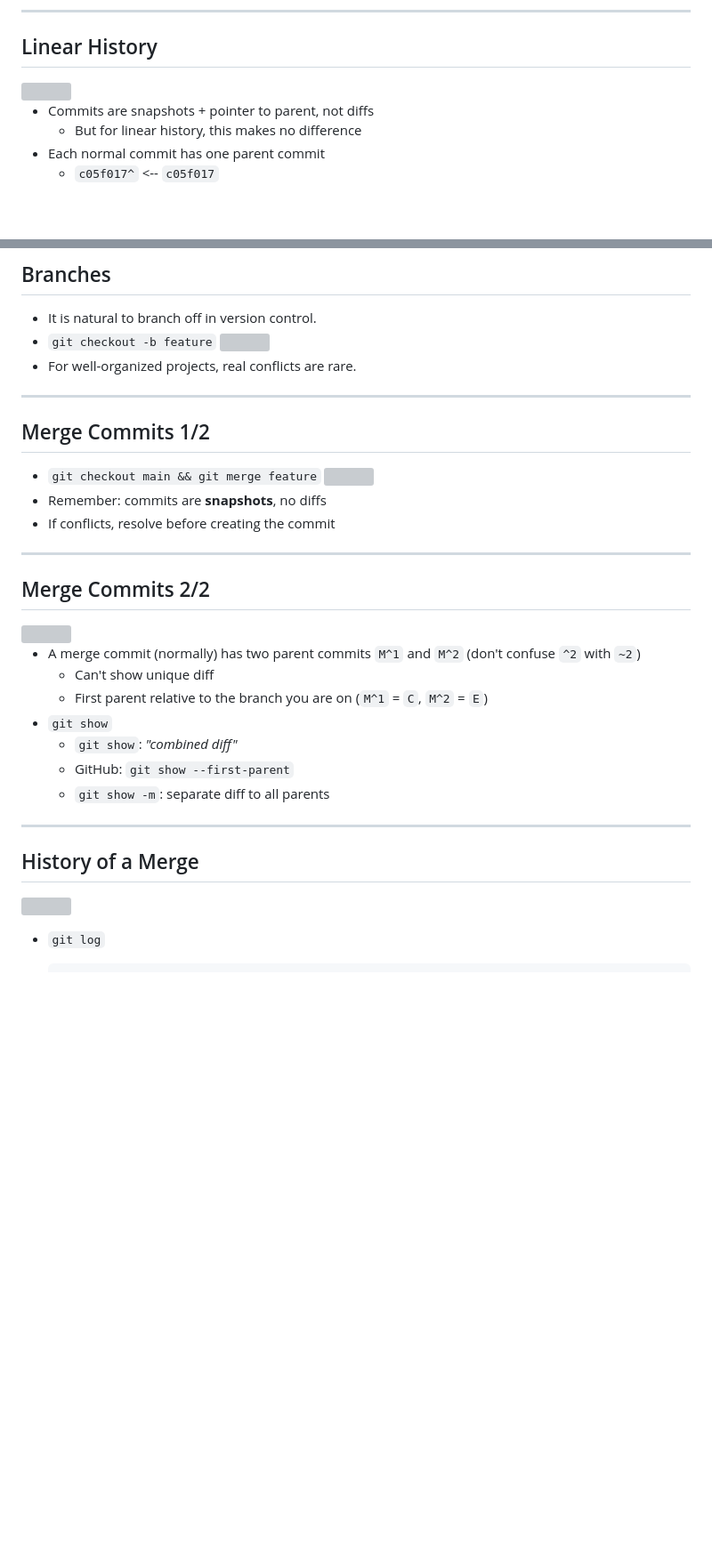
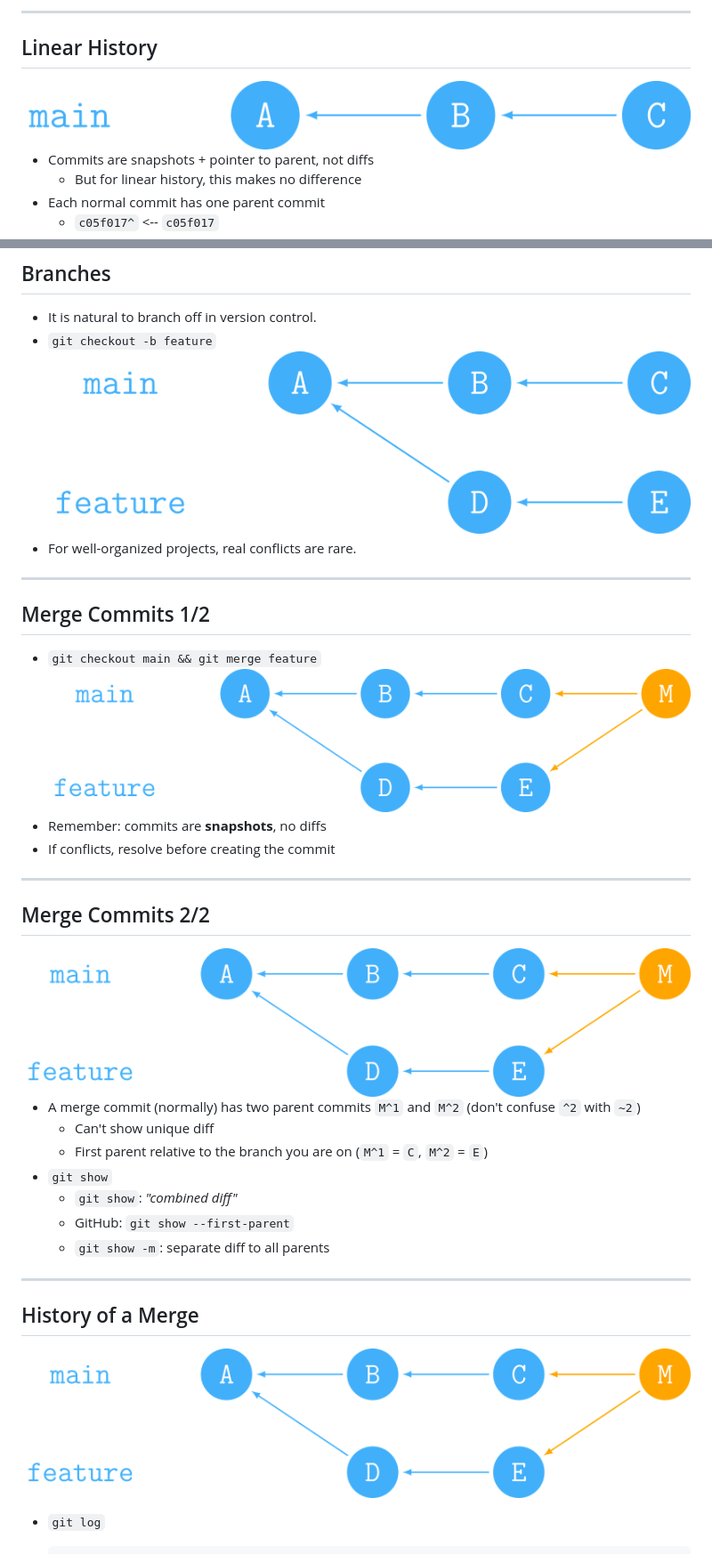
Before and after one commit to RSE-102/Lecture-Material, a Markdown page: 01_git/merge_rebase_slides.md, 2 parts joined by grey strips. Shown: that part at 89% size. Drawn GitHub-style; blank space fills up the shorter version; grey boxes are pictures that could not be loaded.

```diff
--- a/01_git/merge_rebase_slides.md
+++ b/01_git/merge_rebase_slides.md
@@ -38,7 +38,7 @@ slideOptions:
 
 ## Linear History
 
-<img src="https://raw.githubusercontent.com/RSE-102/Lecture-Material/main/01_version_control/figs/history_linear/fig.png" width=60%; style="margin-left:auto; margin-right:auto; padding-top: 25px; padding-bottom: 25px">
+<img src="https://raw.githubusercontent.com/RSE-102/Lecture-Material/main/01_git/figs/history_linear/fig.png" width=60%; style="margin-left:auto; margin-right:auto; padding-top: 25px; padding-bottom: 25px">
 
 - Commits are snapshots + pointer to parent, not diffs
     - But for linear history, this makes no difference
@@ -55,7 +55,7 @@ slideOptions:
 
 - It is natural to branch off in version control.
 - `git checkout -b feature`
-    <img src="https://raw.githubusercontent.com/RSE-102/Lecture-Material/main/01_version_control/figs/history_branch/fig.png" width=70%; style="margin-left:auto; margin-right:auto; padding-top: 25px; padding-bottom: 25px" >
+    <img src="https://raw.githubusercontent.com/RSE-102/Lecture-Material/main/01_git/figs/history_branch/fig.png" width=70%; style="margin-left:auto; margin-right:auto; padding-top: 25px; padding-bottom: 25px" >
 - For well-organized projects, real conflicts are rare.
 
 ---
@@ -63,7 +63,7 @@ slideOptions:
 ## Merge Commits 1/2
 
 - `git checkout main && git merge feature`
-    <img src="https://raw.githubusercontent.com/RSE-102/Lecture-Material/main/01_version_control/figs/history_merge/fig.png" width=70%; style="margin-left:auto; margin-right:auto; padding-top: 25px; padding-bottom: 25px" >
+    <img src="https://raw.githubusercontent.com/RSE-102/Lecture-Material/main/01_git/figs/history_merge/fig.png" width=70%; style="margin-left:auto; margin-right:auto; padding-top: 25px; padding-bottom: 25px" >
 - Remember: commits are **snapshots**, no diffs
 - If conflicts, resolve before creating the commit
 
@@ -71,7 +71,7 @@ slideOptions:
 
 ## Merge Commits 2/2
 
-<img src="https://raw.githubusercontent.com/RSE-102/Lecture-Material/main/01_version_control/figs/history_merge/fig.png" width=70%; style="margin-left:auto; margin-right:auto; padding-top: 25px; padding-bottom: 25px" >
+<img src="https://raw.githubusercontent.com/RSE-102/Lecture-Material/main/01_git/figs/history_merge/fig.png" width=70%; style="margin-left:auto; margin-right:auto; padding-top: 25px; padding-bottom: 25px" >
 
 - A merge commit (normally) has two parent commits `M^1` and `M^2` (don't confuse `^2` with `~2`)
     - Can't show unique diff
@@ -85,7 +85,7 @@ slideOptions:
 
 ## History of a Merge
 
-<img src="https://raw.githubusercontent.com/RSE-102/Lecture-Material/main/01_version_control/figs/history_merge/fig.png" width=70%; style="margin-left:auto; margin-right:auto; padding-top: 25px; padding-bottom: 25px" >
+<img src="https://raw.githubusercontent.com/RSE-102/Lecture-Material/main/01_git/figs/history_merge/fig.png" width=70%; style="margin-left:auto; margin-right:auto; padding-top: 25px; padding-bottom: 25px" >
 
 - `git log`
 
```
Also changed, not shown: other parts of 01_git/merge_rebase_slides.md (+4 -4 lines).
